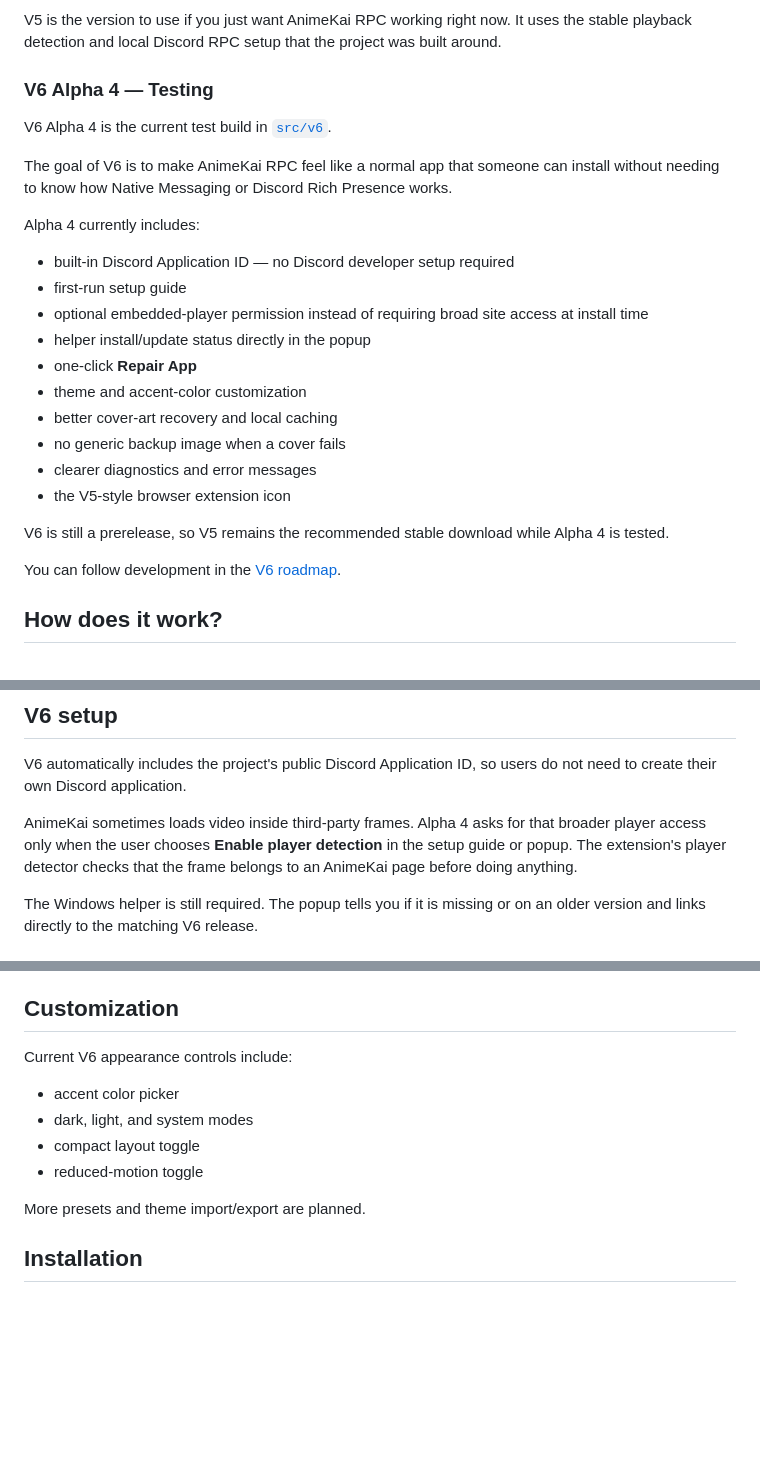
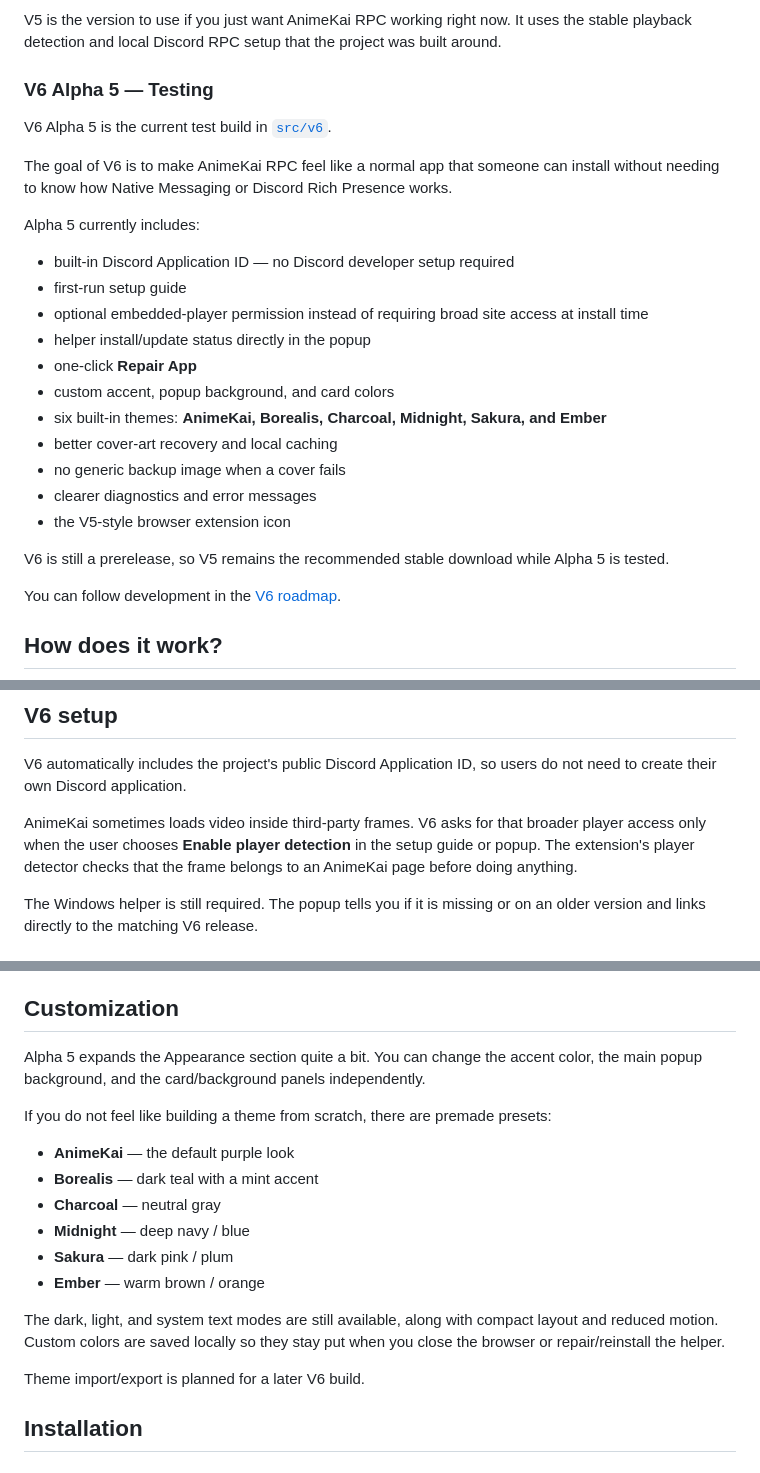
Before and after one commit to viesca272/AnimeKai-RPC, a Markdown page: README.md, 3 parts joined by grey strips. Rendered like a GitHub page; blank space fills up the shorter version.

Commit message:
Update README for V6 Alpha 5

```diff
--- a/README.md
+++ b/README.md
@@ -29,26 +29,27 @@ There is no need to manually change your Discord status every episode.
 
 V5 is the version to use if you just want AnimeKai RPC working right now. It uses the stable playback detection and local Discord RPC setup that the project was built around.
 
-### V6 Alpha 4 — Testing
+### V6 Alpha 5 — Testing
 
-V6 Alpha 4 is the current test build in [`src/v6`](src/v6).
+V6 Alpha 5 is the current test build in [`src/v6`](src/v6).
 
 The goal of V6 is to make AnimeKai RPC feel like a normal app that someone can install without needing to know how Native Messaging or Discord Rich Presence works.
 
-Alpha 4 currently includes:
+Alpha 5 currently includes:
 
 - built-in Discord Application ID — no Discord developer setup required
 - first-run setup guide
 - optional embedded-player permission instead of requiring broad site access at install time
 - helper install/update status directly in the popup
 - one-click **Repair App**
-- theme and accent-color customization
+- custom accent, popup background, and card colors
+- six built-in themes: **AnimeKai, Borealis, Charcoal, Midnight, Sakura, and Ember**
 - better cover-art recovery and local caching
 - no generic backup image when a cover fails
 - clearer diagnostics and error messages
 - the V5-style browser extension icon
 
-V6 is still a prerelease, so V5 remains the recommended stable download while Alpha 4 is tested.
+V6 is still a prerelease, so V5 remains the recommended stable download while Alpha 5 is tested.
 
 You can follow development in the [V6 roadmap](docs/V6_ROADMAP.md).
 
@@ -74,7 +75,7 @@ The helper is necessary because Chromium extensions cannot directly access Disco
 
 V6 automatically includes the project's public Discord Application ID, so users do not need to create their own Discord application.
 
-AnimeKai sometimes loads video inside third-party frames. Alpha 4 asks for that broader player access only when the user chooses **Enable player detection** in the setup guide or popup. The extension's player detector checks that the frame belongs to an AnimeKai page before doing anything.
+AnimeKai sometimes loads video inside third-party frames. V6 asks for that broader player access only when the user chooses **Enable player detection** in the setup guide or popup. The extension's player detector checks that the frame belongs to an AnimeKai page before doing anything.
 
 The Windows helper is still required. The popup tells you if it is missing or on an older version and links directly to the matching V6 release.
 
@@ -99,14 +100,20 @@ If that image is missing or broken, the extension can look for another matching
 
 ## Customization
 
-Current V6 appearance controls include:
+Alpha 5 expands the Appearance section quite a bit. You can change the accent color, the main popup background, and the card/background panels independently.
 
-- accent color picker
-- dark, light, and system modes
-- compact layout toggle
-- reduced-motion toggle
+If you do not feel like building a theme from scratch, there are premade presets:
 
-More presets and theme import/export are planned.
+- **AnimeKai** — the default purple look
+- **Borealis** — dark teal with a mint accent
+- **Charcoal** — neutral gray
+- **Midnight** — deep navy / blue
+- **Sakura** — dark pink / plum
+- **Ember** — warm brown / orange
+
+The dark, light, and system text modes are still available, along with compact layout and reduced motion. Custom colors are saved locally so they stay put when you close the browser or repair/reinstall the helper.
+
+Theme import/export is planned for a later V6 build.
 
 ## Installation
 
```
